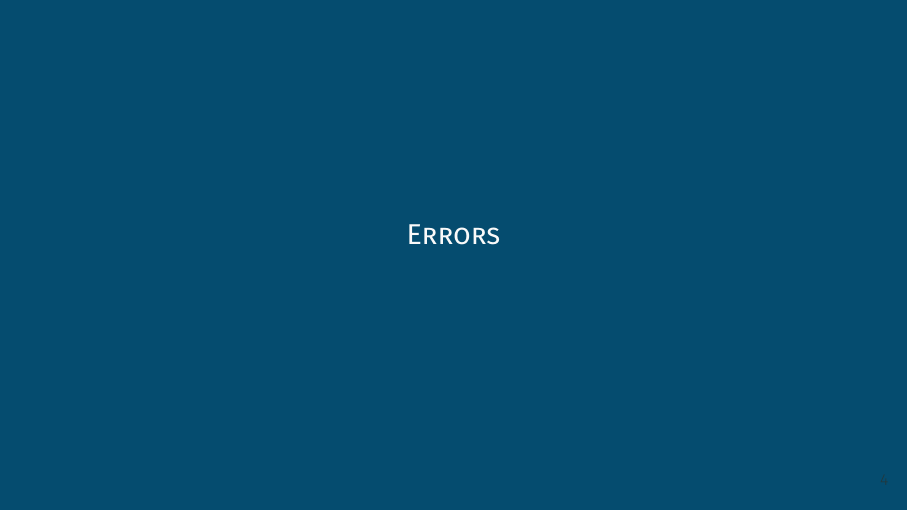
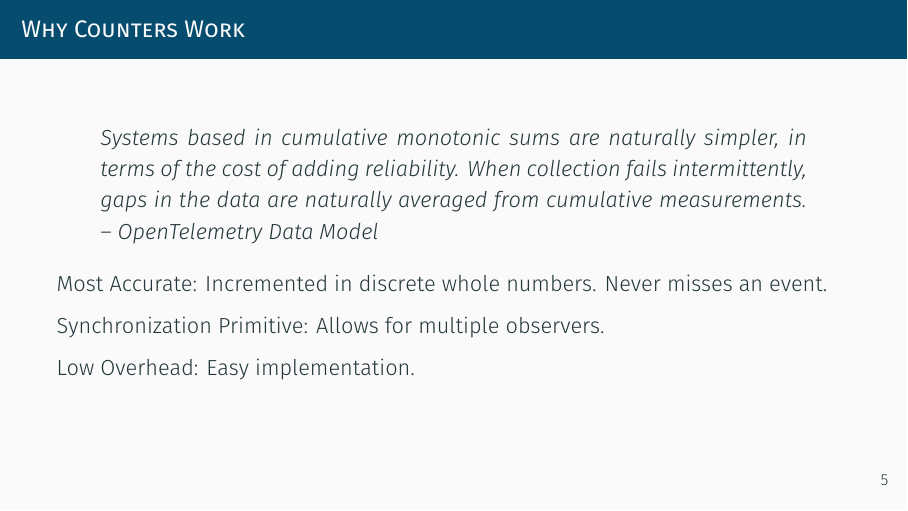
Before and after one commit to jjneely/monitorama-2023-pdx, LaTeX slides (main.tex): page 10 of 13 before the commit and page 10 of 14 after it. Compiled offline with XeLaTeX; a missing font is replaced by an installed copy or a similar font.

Commit message:
Counters

```diff
--- a/main.tex
+++ b/main.tex
@@ -81,6 +81,26 @@
 
 \frame[standout]{Traffic}
 
+\begin{frame}
+    \frametitle{Why Counters Work}
+
+    \begin{quote}
+         Systems based in cumulative monotonic sums are naturally simpler, in
+         terms of the cost of adding reliability. When collection fails
+         intermittently, gaps in the data are naturally averaged from
+         cumulative measurements.  -- OpenTelemetry Data Model
+    \end{quote}
+
+    Most Accurate: Incremented in discrete whole numbers.  Never misses an
+    event.
+
+    Synchronization Primitive: Allows for multiple observers.
+
+    Low Overhead: Easy implementation.
+
+    %% https://www.researchgate.net/publication/3849082_Monotonic_counters_A_new_mechanism_for_thread_synchronization
+\end{frame}
+
 %% Count Units of Work
 %% Why Counting monotonoically matters like a network device
 
```
